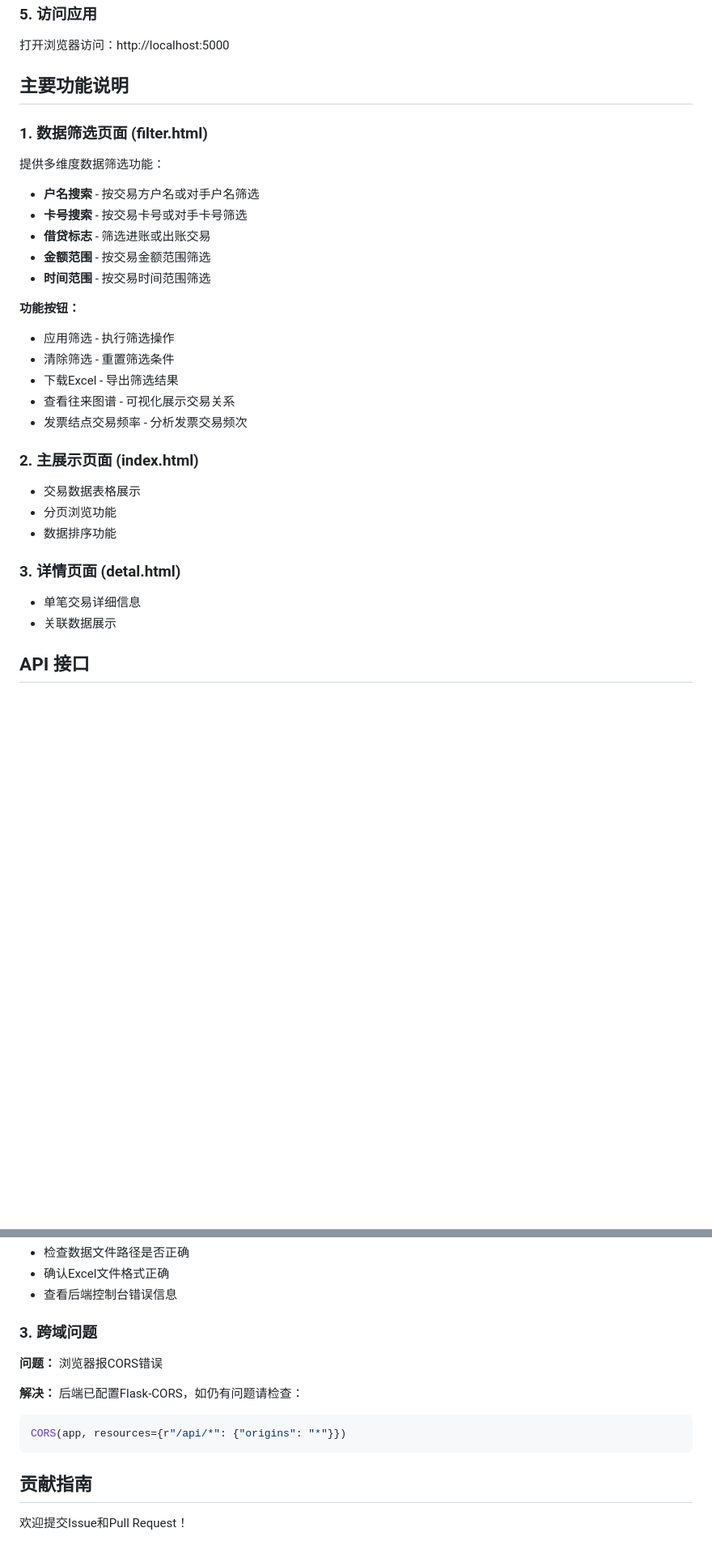
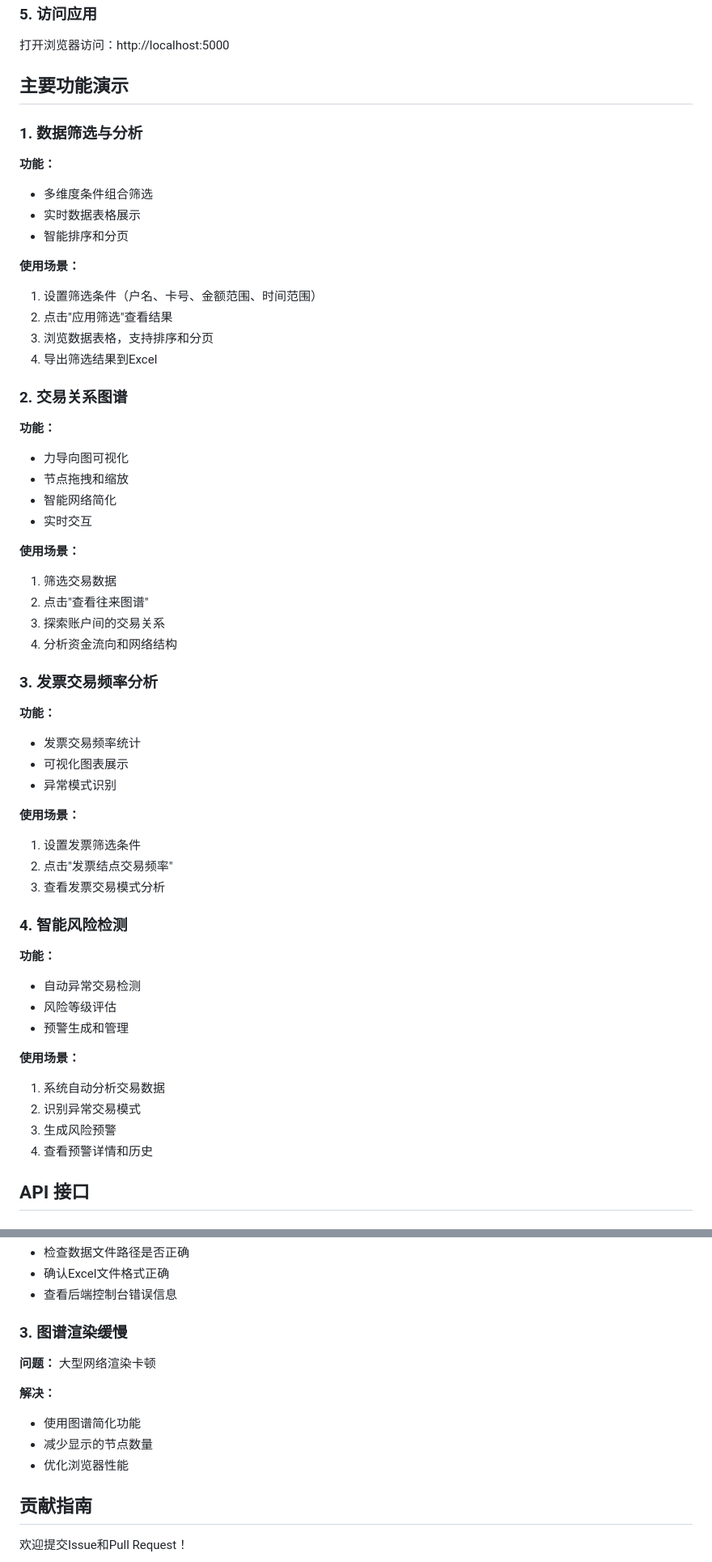
Before and after one commit to sdnbfdb/money-detect, a Markdown page: README.md, 2 parts joined by grey strips. Shown at 81% size. GitHub-like rendering; blank space fills up the shorter version.

````diff
--- a/README.md
+++ b/README.md
@@ -104,34 +171,59 @@ python app.py
 
 打开浏览器访问：http://localhost:5000
 
-## 主要功能说明
+## 主要功能演示
 
-### 1. 数据筛选页面 (filter.html)
+### 1. 数据筛选与分析
 
-提供多维度数据筛选功能：
-- **户名搜索** - 按交易方户名或对手户名筛选
-- **卡号搜索** - 按交易卡号或对手卡号筛选
-- **借贷标志** - 筛选进账或出账交易
-- **金额范围** - 按交易金额范围筛选
-- **时间范围** - 按交易时间范围筛选
+**功能：**
+- 多维度条件组合筛选
+- 实时数据表格展示
+- 智能排序和分页
 
-**功能按钮：**
-- 应用筛选 - 执行筛选操作
-- 清除筛选 - 重置筛选条件
-- 下载Excel - 导出筛选结果
-- 查看往来图谱 - 可视化展示交易关系
-- 发票结点交易频率 - 分析发票交易频次
+**使用场景：**
+1. 设置筛选条件（户名、卡号、金额范围、时间范围）
+2. 点击"应用筛选"查看结果
+3. 浏览数据表格，支持排序和分页
+4. 导出筛选结果到Excel
 
-### 2. 主展示页面 (index.html)
+### 2. 交易关系图谱
 
-- 交易数据表格展示
-- 分页浏览功能
-- 数据排序功能
+**功能：**
+- 力导向图可视化
+- 节点拖拽和缩放
+- 智能网络简化
+- 实时交互
 
-### 3. 详情页面 (detal.html)
+**使用场景：**
+1. 筛选交易数据
+2. 点击"查看往来图谱"
+3. 探索账户间的交易关系
+4. 分析资金流向和网络结构
 
-- 单笔交易详细信息
-- 关联数据展示
+### 3. 发票交易频率分析
+
+**功能：**
+- 发票交易频率统计
+- 可视化图表展示
+- 异常模式识别
+
+**使用场景：**
+1. 设置发票筛选条件
+2. 点击"发票结点交易频率"
+3. 查看发票交易模式分析
+
+### 4. 智能风险检测
+
+**功能：**
+- 自动异常交易检测
+- 风险等级评估
+- 预警生成和管理
+
+**使用场景：**
+1. 系统自动分析交易数据
+2. 识别异常交易模式
+3. 生成风险预警
+4. 查看预警详情和历史
 
 ## API 接口
 
@@ -221,15 +343,14 @@ pip install -r hou/requirements.txt
 - 确认Excel文件格式正确
 - 查看后端控制台错误信息
 
-### 3. 跨域问题
+### 3. 图谱渲染缓慢
 
-**问题：** 浏览器报CORS错误
+**问题：** 大型网络渲染卡顿
 
 **解决：**
-后端已配置Flask-CORS，如仍有问题请检查：
-```python
-CORS(app, resources={r"/api/*": {"origins": "*"}})
-```
+- 使用图谱简化功能
+- 减少显示的节点数量
+- 优化浏览器性能
 
 ## 贡献指南
 
````
Also changed, not shown: other parts of README.md (+158 -58 lines).
